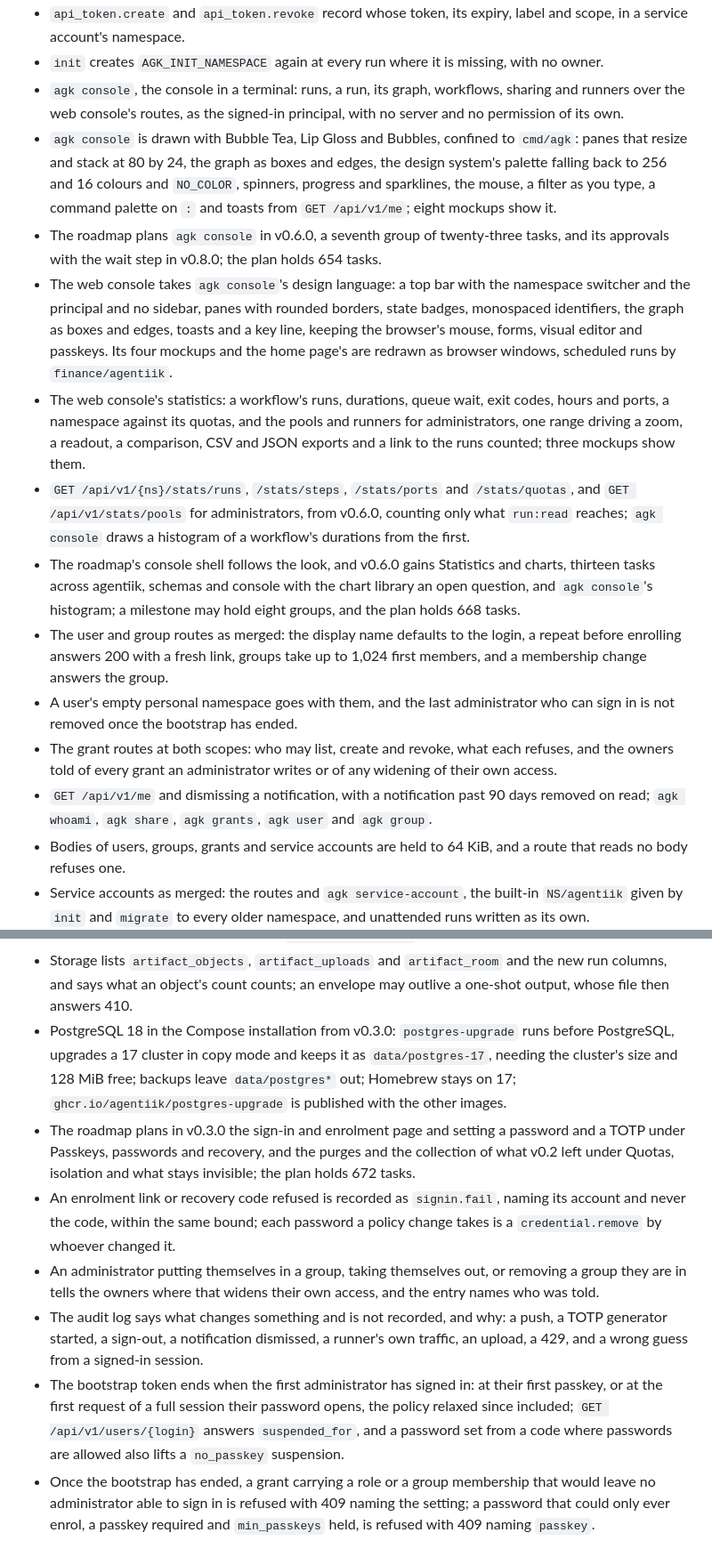
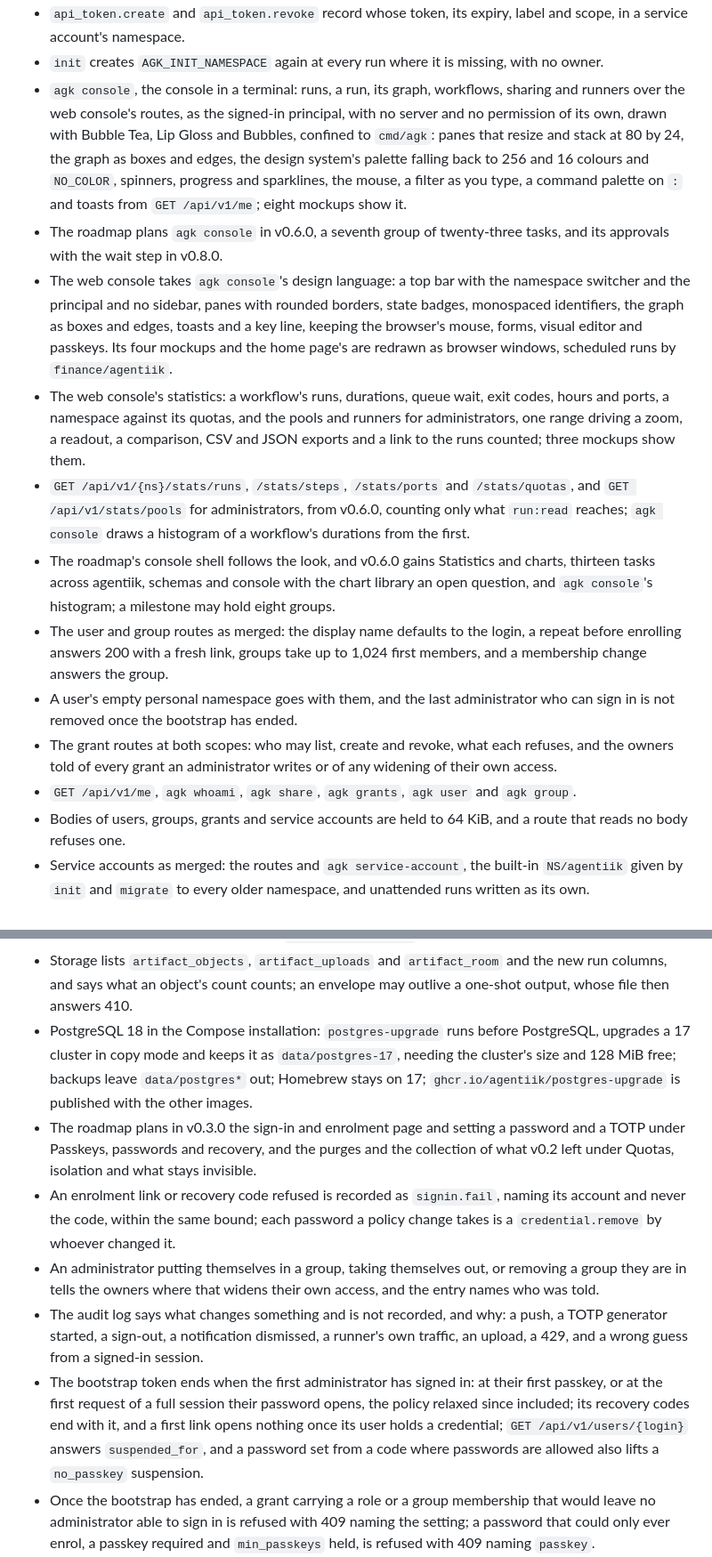
Before and after one commit to agentiik/agentiik.github.io, a Markdown page: CHANGELOG.md, 2 parts joined by grey strips. Shown at 89% size. GitHub-like rendering.

```diff
--- a/CHANGELOG.md
+++ b/CHANGELOG.md
@@ -64,17 +66,16 @@ Every repository of the project carries the same version and is tagged at the sa
 - A token's value is `agktoken_` and 43 base64url characters; token bodies are held to 64 KiB and 1,024 permissions or places.
 - `api_token.create` and `api_token.revoke` record whose token, its expiry, label and scope, in a service account's namespace.
 - `init` creates `AGK_INIT_NAMESPACE` again at every run where it is missing, with no owner.
-- `agk console`, the console in a terminal: runs, a run, its graph, workflows, sharing and runners over the web console's routes, as the signed-in principal, with no server and no permission of its own.
-- `agk console` is drawn with Bubble Tea, Lip Gloss and Bubbles, confined to `cmd/agk`: panes that resize and stack at 80 by 24, the graph as boxes and edges, the design system's palette falling back to 256 and 16 colours and `NO_COLOR`, spinners, progress and sparklines, the mouse, a filter as you type, a command palette on `:` and toasts from `GET /api/v1/me`; eight mockups show it.
-- The roadmap plans `agk console` in v0.6.0, a seventh group of twenty-three tasks, and its approvals with the wait step in v0.8.0; the plan holds 654 tasks.
+- `agk console`, the console in a terminal: runs, a run, its graph, workflows, sharing and runners over the web console's routes, as the signed-in principal, with no server and no permission of its own, drawn with Bubble Tea, Lip Gloss and Bubbles, confined to `cmd/agk`: panes that resize and stack at 80 by 24, the graph as boxes and edges, the design system's palette falling back to 256 and 16 colours and `NO_COLOR`, spinners, progress and sparklines, the mouse, a filter as you type, a command palette on `:` and toasts from `GET /api/v1/me`; eight mockups show it.
+- The roadmap plans `agk console` in v0.6.0, a seventh group of twenty-three tasks, and its approvals with the wait step in v0.8.0.
 - The web console takes `agk console`'s design language: a top bar with the namespace switcher and the principal and no sidebar, panes with rounded borders, state badges, monospaced identifiers, the graph as boxes and edges, toasts and a key line, keeping the browser's mouse, forms, visual editor and passkeys. Its four mockups and the home page's are redrawn as browser windows, scheduled runs by `finance/agentiik`.
 - The web console's statistics: a workflow's runs, durations, queue wait, exit codes, hours and ports, a namespace against its quotas, and the pools and runners for administrators, one range driving a zoom, a readout, a comparison, CSV and JSON exports and a link to the runs counted; three mockups show them.
 - `GET /api/v1/{ns}/stats/runs`, `/stats/steps`, `/stats/ports` and `/stats/quotas`, and `GET /api/v1/stats/pools` for administrators, from v0.6.0, counting only what `run:read` reaches; `agk console` draws a histogram of a workflow's durations from the first.
-- The roadmap's console shell follows the look, and v0.6.0 gains Statistics and charts, thirteen tasks across agentiik, schemas and console with the chart library an open question, and `agk console`'s histogram; a milestone may hold eight groups, and the plan holds 668 tasks.
+- The roadmap's console shell follows the look, and v0.6.0 gains Statistics and charts, thirteen tasks across agentiik, schemas and console with the chart library an open question, and `agk console`'s histogram; a milestone may hold eight groups.
 - The user and group routes as merged: the display name defaults to the login, a repeat before enrolling answers 200 with a fresh link, groups take up to 1,024 first members, and a membership change answers the group.
 - A user's empty personal namespace goes with them, and the last administrator who can sign in is not removed once the bootstrap has ended.
 - The grant routes at both scopes: who may list, create and revoke, what each refuses, and the owners told of every grant an administrator writes or of any widening of their own access.
-- `GET /api/v1/me` and dismissing a notification, with a notification past 90 days removed on read; `agk whoami`, `agk share`, `agk grants`, `agk user` and `agk group`.
+- `GET /api/v1/me`, `agk whoami`, `agk share`, `agk grants`, `agk user` and `agk group`.
 - Bodies of users, groups, grants and service accounts are held to 64 KiB, and a route that reads no body refuses one.
 - Service accounts as merged: the routes and `agk service-account`, the built-in `NS/agentiik` given by `init` and `migrate` to every older namespace, and unattended runs written as its own.
 - A token may expire a minute past the year, a principal holds at most 100 live ones, a service account's own token mints none for that account, and none is minted for `NS/agentiik`.
@@ -103,12 +103,12 @@ Every repository of the project carries the same version and is tagged at the sa
 - The controller that leads runs the purges, the collection and the orphan sweep: a pass at the start of its term and every 10 minutes, batches of 1,000 rows or 100 runs, a line in its log per pass, and six counters; the collection's 24-hour grace is a constant, and a write holds its object a day past its policy.
 - Orphans go to the collection a day after they were written and are deleted a day later; the artifact files v0.2 left unrecorded are recorded by `init`, `migrate` given `AGK_OBJECTS_DIR`, and the controller, and v0.2 runs expire at their namespace's `max_retention_days`.
 - Storage lists `artifact_objects`, `artifact_uploads` and `artifact_room` and the new run columns, and says what an object's count counts; an envelope may outlive a one-shot output, whose file then answers 410.
-- PostgreSQL 18 in the Compose installation from v0.3.0: `postgres-upgrade` runs before PostgreSQL, upgrades a 17 cluster in copy mode and keeps it as `data/postgres-17`, needing the cluster's size and 128 MiB free; backups leave `data/postgres*` out; Homebrew stays on 17; `ghcr.io/agentiik/postgres-upgrade` is published with the other images.
-- The roadmap plans in v0.3.0 the sign-in and enrolment page and setting a password and a TOTP under Passkeys, passwords and recovery, and the purges and the collection of what v0.2 left under Quotas, isolation and what stays invisible; the plan holds 672 tasks.
+- PostgreSQL 18 in the Compose installation: `postgres-upgrade` runs before PostgreSQL, upgrades a 17 cluster in copy mode and keeps it as `data/postgres-17`, needing the cluster's size and 128 MiB free; backups leave `data/postgres*` out; Homebrew stays on 17; `ghcr.io/agentiik/postgres-upgrade` is published with the other images.
+- The roadmap plans in v0.3.0 the sign-in and enrolment page and setting a password and a TOTP under Passkeys, passwords and recovery, and the purges and the collection of what v0.2 left under Quotas, isolation and what stays invisible.
 - An enrolment link or recovery code refused is recorded as `signin.fail`, naming its account and never the code, within the same bound; each password a policy change takes is a `credential.remove` by whoever changed it.
 - An administrator putting themselves in a group, taking themselves out, or removing a group they are in tells the owners where that widens their own access, and the entry names who was told.
 - The audit log says what changes something and is not recorded, and why: a push, a TOTP generator started, a sign-out, a notification dismissed, a runner's own traffic, an upload, a 429, and a wrong guess from a signed-in session.
-- The bootstrap token ends when the first administrator has signed in: at their first passkey, or at the first request of a full session their password opens, the policy relaxed since included; `GET /api/v1/users/{login}` answers `suspended_for`, and a password set from a code where passwords are allowed also lifts a `no_passkey` suspension.
+- The bootstrap token ends when the first administrator has signed in: at their first passkey, or at the first request of a full session their password opens, the policy relaxed since included; its recovery codes end with it, and a first link opens nothing once its user holds a credential; `GET /api/v1/users/{login}` answers `suspended_for`, and a password set from a code where passwords are allowed also lifts a `no_passkey` suspension.
 - Once the bootstrap has ended, a grant carrying a role or a group membership that would leave no administrator able to sign in is refused with 409 naming the setting; a password that could only ever enrol, a passkey required and `min_passkeys` held, is refused with 409 naming `passkey`.
 - agk talks to the installation `agk login` last signed in to where neither `--server` nor `AGENTIIK_SERVER` names one, never sending `AGENTIIK_TOKEN` there (exit 2); a refused exchange is recorded as `signin.fail`.
 - `stats` is reserved as a namespace name from v0.3.0, for v0.6.0's `GET /api/v1/stats/pools`, served at that path alone; a namespace of that name made before keeps every route, with nothing to do.
```
Also changed, not shown: other parts of CHANGELOG.md (+14 -14 lines).
